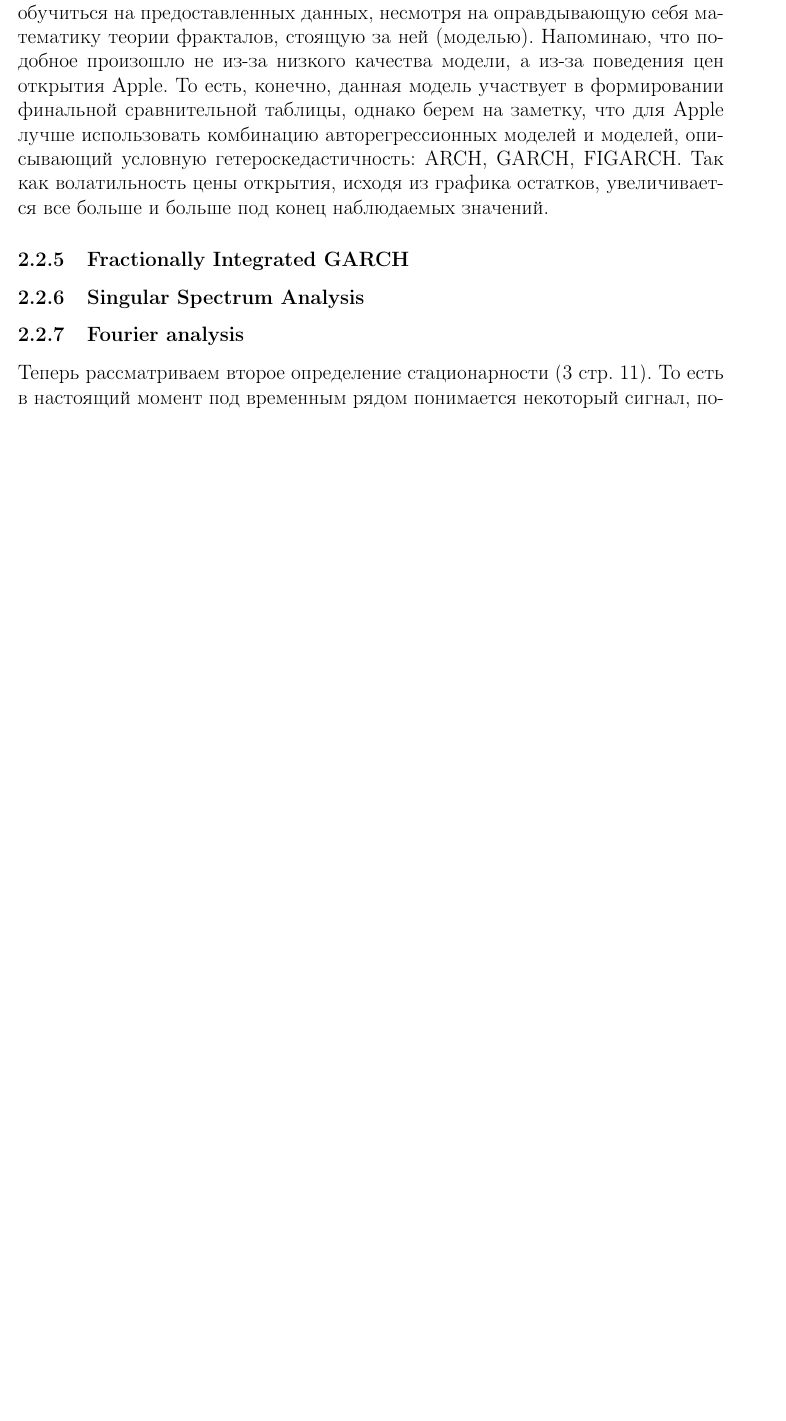
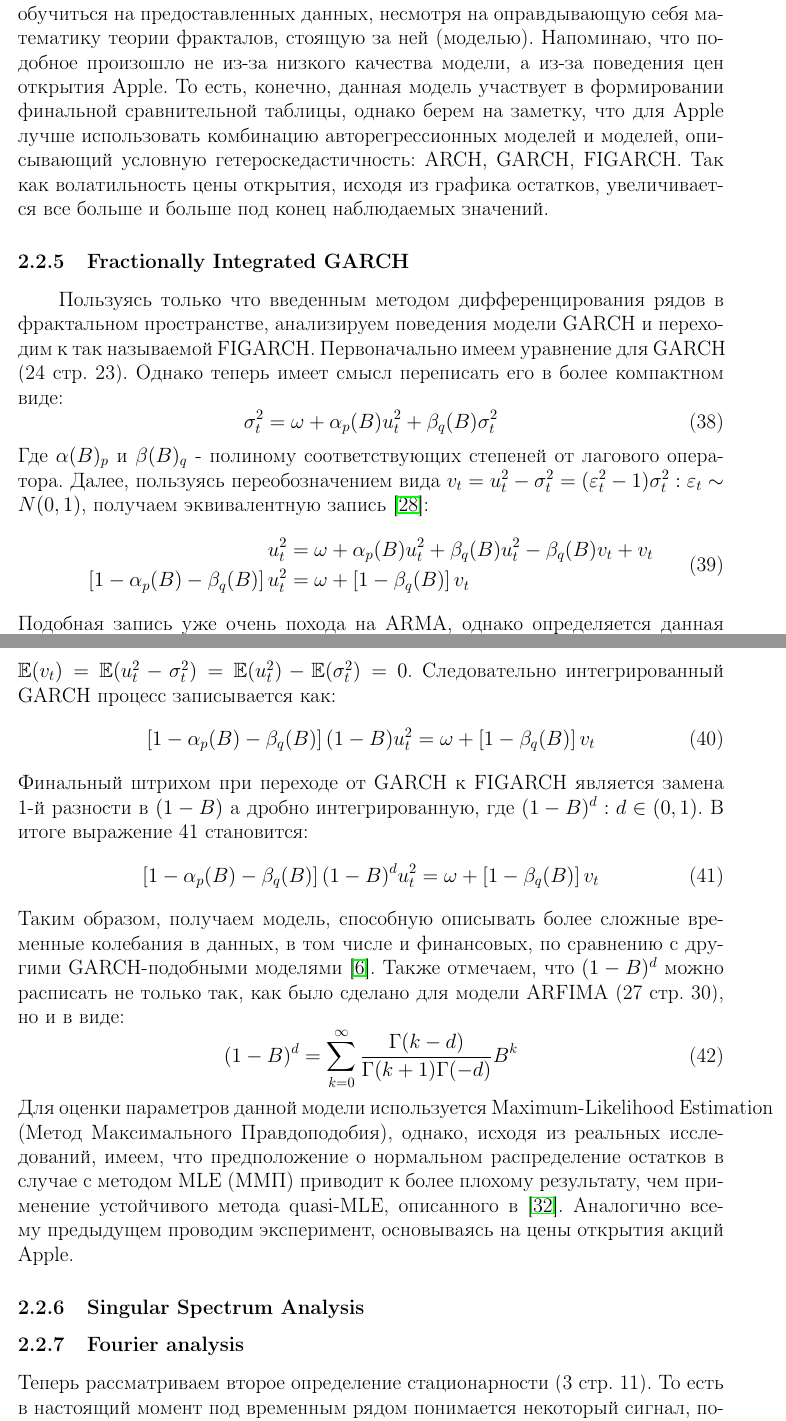
Before and after one commit to AndrewGrishin/Diploma-Work, a LaTeX thesis (Diploma Paper/script.tex, which reads Diploma Paper/source/source_tex/models/figarch.tex): part of page 38 of 44 before the commit and two parts of pages 38 and 39 of 45 after it, the two joined at a grey line, cut so that both start at the same text, the shorter picture padded with empty space. Compiled offline with pdfLaTeX.

Commit message:
Что-то

```diff
--- a/Diploma Paper/source/source_tex/models/figarch.tex
+++ b/Diploma Paper/source/source_tex/models/figarch.tex
@@ -1 +1,25 @@
 \subsubsection{Fractionally Integrated GARCH} \label{link::figarch}
+Пользуясь только что введенным методом дифференцирования рядов в фрактальном пространстве, анализируем поведения модели GARCH и переходим к так называемой FIGARCH. Первоначально имеем уравнение для GARCH (\myref{link::garch}). Однако теперь имеет смысл переписать его в более компактном виде:
+\begin{equation}
+	\sigma^2_t = \omega + \alpha_p(B)u^2_t + \beta_q(B)\sigma^2_t
+\end{equation}
+Где $\alpha(B)_p$ и $\beta(B)_q$ - полиному соответствующих степеней от лагового оператора. Далее, пользуясь переобозначением вида $v_t = u_t^2 - \sigma^2_t = (\varepsilon^2_{t} - 1)\sigma^2_t: \varepsilon_{t} \sim N(0, 1)$, получаем эквивалентную запись \cite{tayefi2012overview}:
+\begin{equation}
+	\begin{split}
+		u_t^2 & = \omega + \alpha_p(B)u_t^2 + \beta_q(B)u_t^2 - \beta_q(B)v_t + v_t\\
+		\left[1 - \alpha_p(B) - \beta_q(B)\right] u_t^2 & = \omega + \left[1 - \beta_q(B)\right]v_t
+	\end{split}
+\end{equation}
+Подобная запись уже очень похода на ARMA, однако определяется данная модель иначе, а точнее - ARMA$(m, q): m = \max(p, q), v_t = u_t^2 - \sigma^2_t$. Интересно, что процесс $v_t$ интерпретируется как шоки для уловной дисперсии, так как $\E(v_t) = \E(u_t^2 - \sigma^2_t) = \E(u_t^2) - \E(\sigma^2_t) = 0$. Следовательно интегрированный GARCH процесс записывается как:
+\begin{equation} \label{link::approx_figarch}
+	\left[1 - \alpha_p(B) - \beta_q(B)\right] (1 - B) u_t^2 = \omega + \left[1 - \beta_q(B)\right]v_t
+\end{equation}
+Финальный штрихом при переходе от GARCH к FIGARCH является замена 1-й разности в $(1 - B)$ а дробно интегрированную, где $(1 - B)^d: d \in (0, 1)$. В итоге выражение \ref{link::approx_figarch} становится:
+\begin{equation} \label{link::approx_figarch}
+	\left[1 - \alpha_p(B) - \beta_q(B)\right] (1 - B)^d u_t^2 = \omega + \left[1 - \beta_q(B)\right]v_t
+\end{equation}
+Таким образом, получаем модель, способную описывать более сложные временные колебания в данных, в том числе и финансовых, по сравнению с другими GARCH-подобными моделями \cite{davidson2004moment}. Также отмечаем, что $(1 - B)^d$ можно расписать не только так, как было сделано для модели ARFIMA (\myref{link::fractual_difference}), но и в виде:
+\begin{equation}
+	(1 - B)^d = \sum_{k = 0}^\infty \frac{\Gamma(k - d)}{\Gamma(k + 1)\Gamma(-d)}B^k
+\end{equation}
+Для оценки параметров данной модели используется Maximum-Likelihood Estimation (Метод Максимального Правдоподобия), однако, исходя из реальных исследований, имеем, что предположение о нормальном распределение остатков в случае с методом MLE (ММП) приводит к более плохому результату, чем применение устойчивого метода quasi-MLE, описанного в \cite{weiss1986asymptotic}. Аналогично всему предыдущем проводим эксперимент, основываясь на цены открытия акций Apple.
```
Also changed, not shown: Diploma Paper/source/bibliography/bibliography.bib (+30 -8 lines), Diploma Paper/source/source_tex/models/arfima.tex (+1 -1 lines), Diploma Paper/source/source_tex/models/grach.tex (+1 -1 lines), Diploma Paper/script.bbl, Diploma Paper/script.pdf, 4 other files.
